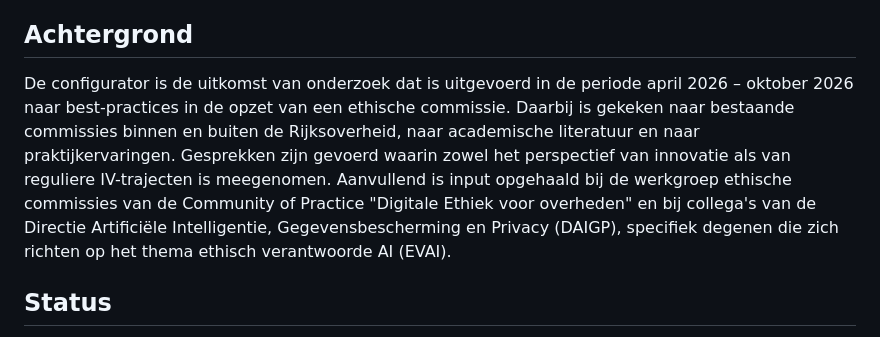
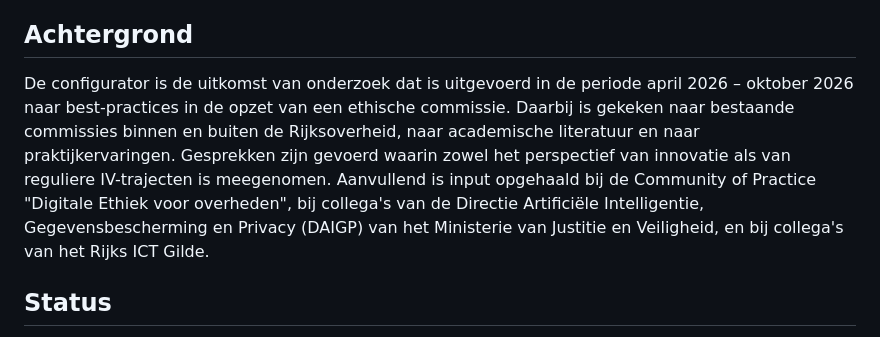
Before and after one commit to Novakennak/ethische-commissie-configurator, a Markdown page: README.md, the part around the change. GitHub-like rendering.

```diff
--- a/README.md
+++ b/README.md
@@ -33,7 +33,7 @@ De uitkomst is nadrukkelijk een startpunt voor het gesprek, geen voorschrift. De
 
 ## Achtergrond
 
-De configurator is de uitkomst van onderzoek dat is uitgevoerd in de periode april 2026 – oktober 2026 naar best-practices in de opzet van een ethische commissie. Daarbij is gekeken naar bestaande commissies binnen en buiten de Rijksoverheid, naar academische literatuur en naar praktijkervaringen. Gesprekken zijn gevoerd waarin zowel het perspectief van innovatie als van reguliere IV-trajecten is meegenomen. Aanvullend is input opgehaald bij de werkgroep ethische commissies van de Community of Practice "Digitale Ethiek voor overheden" en bij collega's van de Directie Artificiële Intelligentie, Gegevensbescherming en Privacy (DAIGP), specifiek degenen die zich richten op het thema ethisch verantwoorde AI (EVAI).
+De configurator is de uitkomst van onderzoek dat is uitgevoerd in de periode april 2026 – oktober 2026 naar best-practices in de opzet van een ethische commissie. Daarbij is gekeken naar bestaande commissies binnen en buiten de Rijksoverheid, naar academische literatuur en naar praktijkervaringen. Gesprekken zijn gevoerd waarin zowel het perspectief van innovatie als van reguliere IV-trajecten is meegenomen. Aanvullend is input opgehaald bij de Community of Practice "Digitale Ethiek voor overheden", bij collega's van de Directie Artificiële Intelligentie, Gegevensbescherming en Privacy (DAIGP) van het Ministerie van Justitie en Veiligheid, en bij collega's van het Rijks ICT Gilde.
 
 ## Status
 
```
